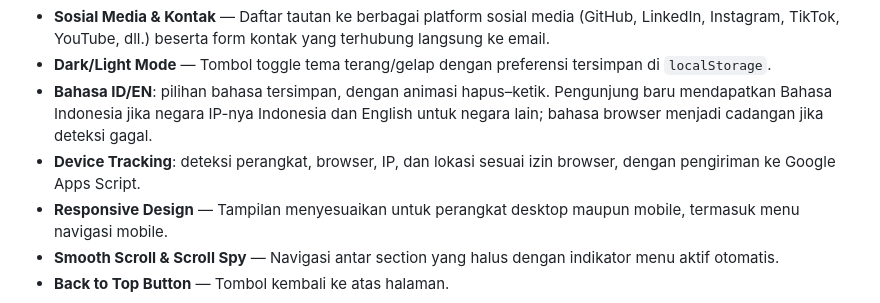
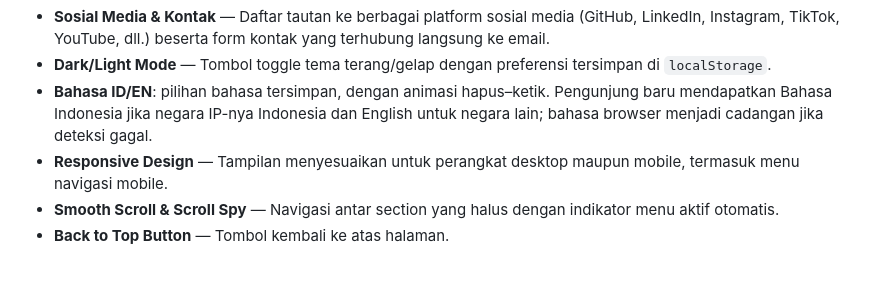
Before and after one commit to brnfznlkmn/brianfauzanlukman, a Markdown page: README.md, the part around the change. Drawn GitHub-style; blank space fills up the shorter version.

Commit message:
Remove device tracking from features list
Removed device tracking feature from the README.

```diff
--- a/README.md
+++ b/README.md
@@ -19,7 +19,6 @@ Website ini merupakan portofolio profesional yang menonjolkan identitas Brian Fa
 - **Sosial Media & Kontak** — Daftar tautan ke berbagai platform sosial media (GitHub, LinkedIn, Instagram, TikTok, YouTube, dll.) beserta form kontak yang terhubung langsung ke email.
 - **Dark/Light Mode** — Tombol toggle tema terang/gelap dengan preferensi tersimpan di `localStorage`.
 - **Bahasa ID/EN**: pilihan bahasa tersimpan, dengan animasi hapus–ketik. Pengunjung baru mendapatkan Bahasa Indonesia jika negara IP-nya Indonesia dan English untuk negara lain; bahasa browser menjadi cadangan jika deteksi gagal.
-- **Device Tracking**: deteksi perangkat, browser, IP, dan lokasi sesuai izin browser, dengan pengiriman ke Google Apps Script.
 - **Responsive Design** — Tampilan menyesuaikan untuk perangkat desktop maupun mobile, termasuk menu navigasi mobile.
 - **Smooth Scroll & Scroll Spy** — Navigasi antar section yang halus dengan indikator menu aktif otomatis.
 - **Back to Top Button** — Tombol kembali ke atas halaman.
```
